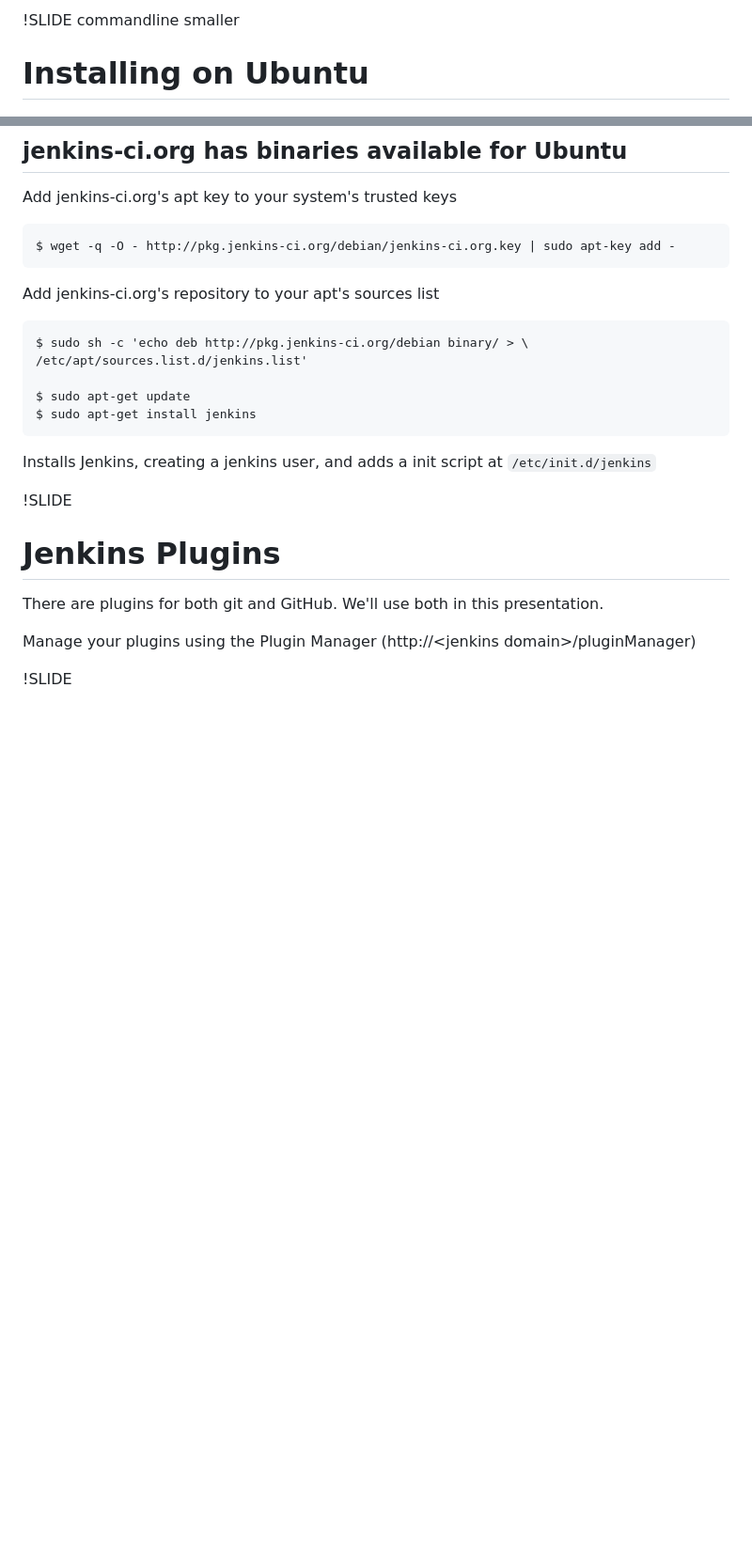
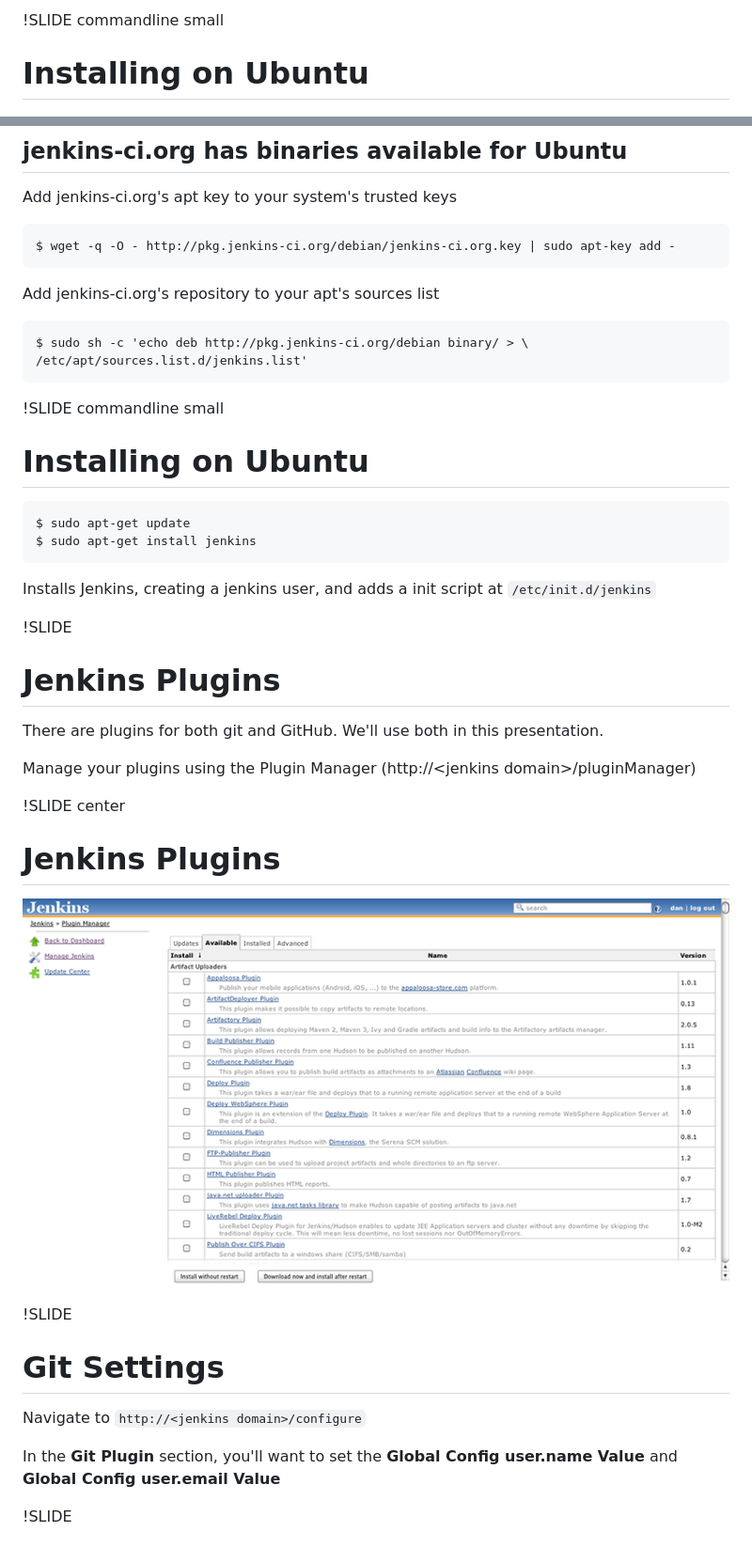
Before and after one commit to danmcclain/rails-jenkins, a Markdown page: overview/02_installation.md, 2 parts joined by grey strips. Shown at 94% size. GitHub-like rendering; pictures changed too: overview/plugin-manager.png (added); blank space fills up the shorter version.

```diff
--- a/overview/02_installation.md
+++ b/overview/02_installation.md
@@ -1,4 +1,4 @@
-!SLIDE commandline smaller
+!SLIDE commandline small
 # Installing on Ubuntu #
 
 ## jenkins-ci.org has binaries available for Ubuntu ##
@@ -11,6 +11,9 @@ Add jenkins-ci.org's repository to your apt's sources list
 
     $ sudo sh -c 'echo deb http://pkg.jenkins-ci.org/debian binary/ > \
     /etc/apt/sources.list.d/jenkins.list'
+
+!SLIDE commandline small
+# Installing on Ubuntu #
 
     $ sudo apt-get update
     $ sudo apt-get install jenkins
@@ -25,6 +28,16 @@ presentation.
 
 Manage your plugins using the Plugin Manager (http://\<jenkins domain>/pluginManager)
 
+!SLIDE center
+# Jenkins Plugins #
+![Plugin Manager](plugin-manager.png)
+
+!SLIDE
+# Git Settings #
+Navigate to `http://<jenkins domain>/configure`
+
+In the **Git Plugin** section, you'll want to set the **Global Config user.name Value** and **Global Config user.email Value**
+
 !SLIDE
 # Shell Settings #
 Navigate to `http://<jenkins domain>/configure`
```
Also changed, not shown: other parts of overview/02_installation.md (+3 -6 lines), setup/01_project.md (+18 -3 lines), overview/configure.png (added).
